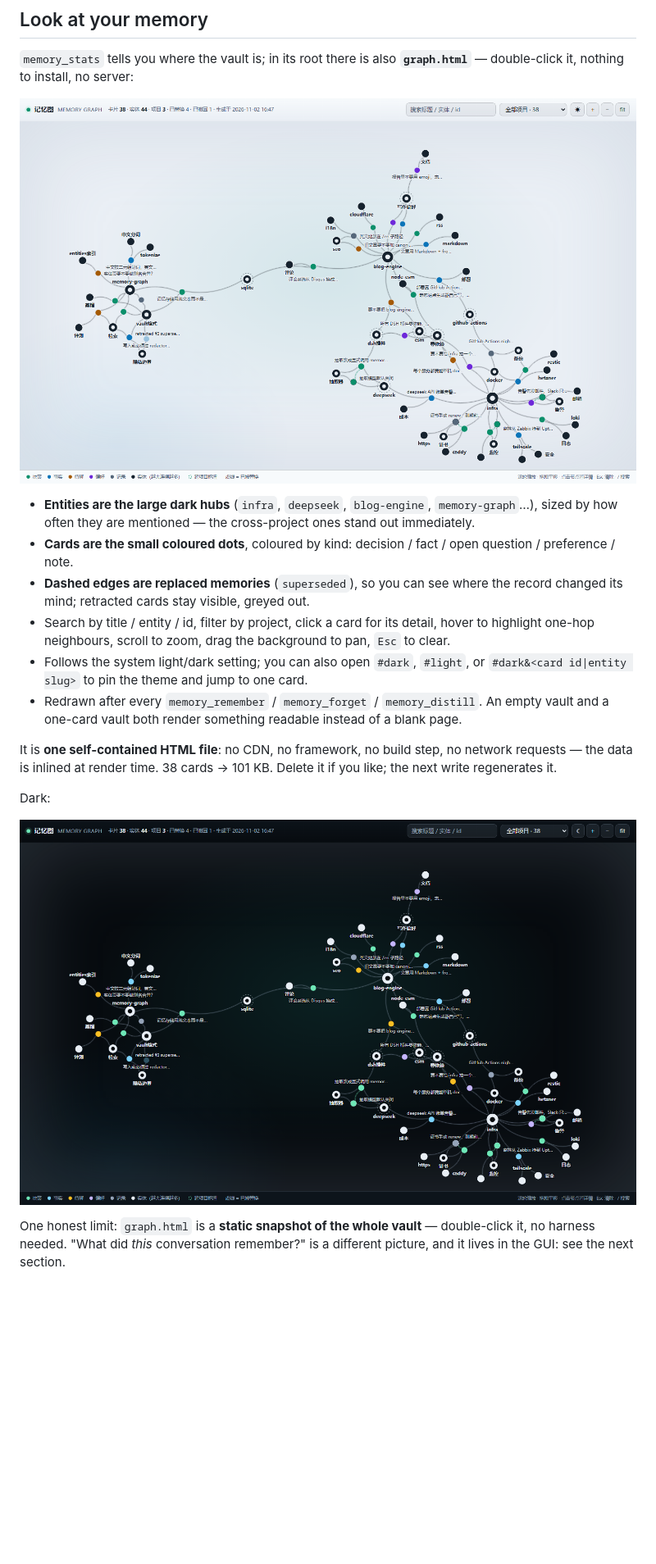
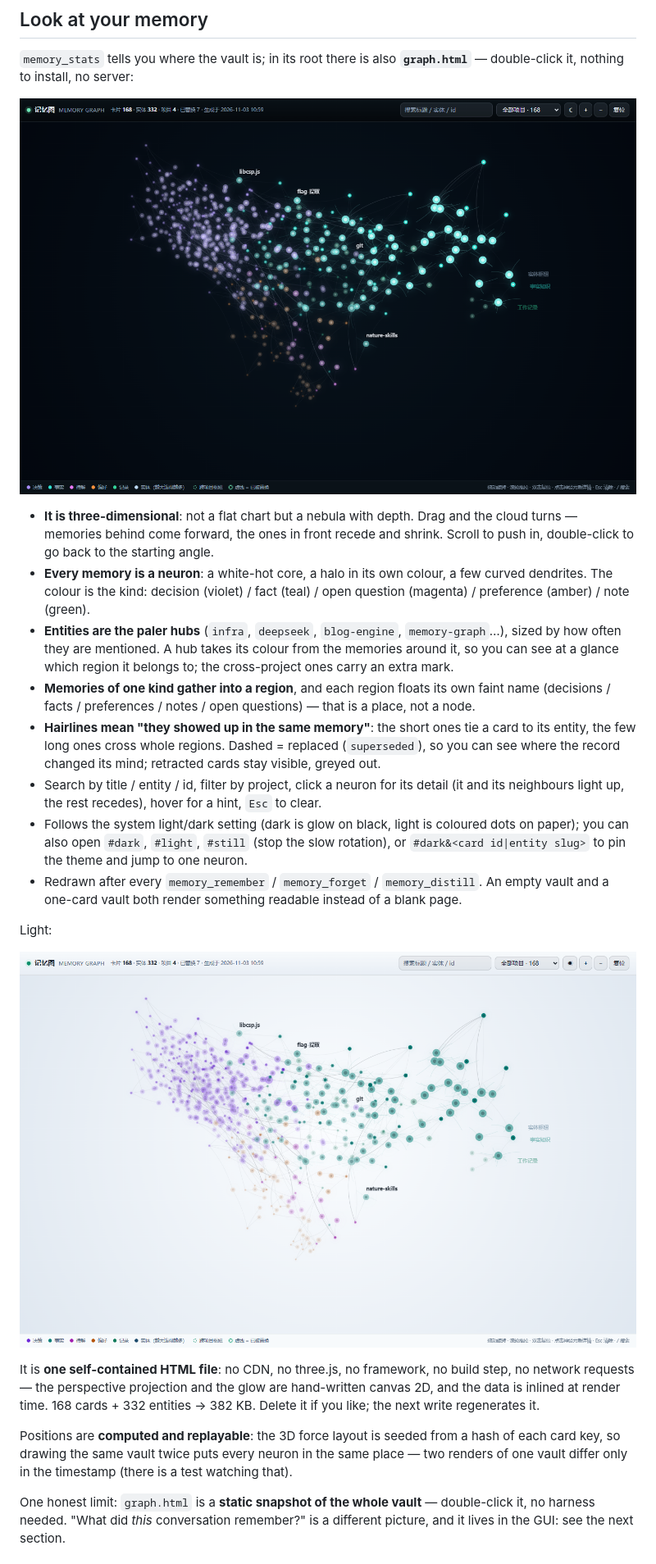
Before and after one commit to ilaomianyang/dsh-memory-graph, a Markdown page: README.en.md, the part around one of its changes. Shown at 82% size. GitHub-like rendering; pictures changed too: docs/graph-dark.png, docs/graph-light.png; blank space fills up the shorter version.

```diff
--- a/README.en.md
+++ b/README.en.md
@@ -336,20 +336,24 @@ A session file is a **concatenated zstd container** (one frame per appended batc
 
 `memory_stats` tells you where the vault is; in its root there is also **`graph.html`** — double-click it, nothing to install, no server:
 
-![The memory graph: entities are hubs, cards are neurons](docs/graph-light.png)
+![The memory graph: a neuron cloud you can turn](docs/graph-dark.png)
 
-- **Entities are the large dark hubs** (`infra`, `deepseek`, `blog-engine`, `memory-graph`…), sized by how often they are mentioned — the cross-project ones stand out immediately.
-- **Cards are the small coloured dots**, coloured by kind: decision / fact / open question / preference / note.
-- **Dashed edges are replaced memories** (`superseded`), so you can see where the record changed its mind; retracted cards stay visible, greyed out.
-- Search by title / entity / id, filter by project, click a card for its detail, hover to highlight one-hop neighbours, scroll to zoom, drag the background to pan, `Esc` to clear.
-- Follows the system light/dark setting; you can also open `#dark`, `#light`, or `#dark&<card id|entity slug>` to pin the theme and jump to one card.
+- **It is three-dimensional**: not a flat chart but a nebula with depth. Drag and the cloud turns — memories behind come forward, the ones in front recede and shrink. Scroll to push in, double-click to go back to the starting angle.
+- **Every memory is a neuron**: a white-hot core, a halo in its own colour, a few curved dendrites. The colour is the kind: decision (violet) / fact (teal) / open question (magenta) / preference (amber) / note (green).
+- **Entities are the paler hubs** (`infra`, `deepseek`, `blog-engine`, `memory-graph`…), sized by how often they are mentioned. A hub takes its colour from the memories around it, so you can see at a glance which region it belongs to; the cross-project ones carry an extra mark.
+- **Memories of one kind gather into a region**, and each region floats its own faint name (decisions / facts / preferences / notes / open questions) — that is a place, not a node.
+- **Hairlines mean "they showed up in the same memory"**: the short ones tie a card to its entity, the few long ones cross whole regions. Dashed = replaced (`superseded`), so you can see where the record changed its mind; retracted cards stay visible, greyed out.
+- Search by title / entity / id, filter by project, click a neuron for its detail (it and its neighbours light up, the rest recedes), hover for a hint, `Esc` to clear.
+- Follows the system light/dark setting (dark is glow on black, light is coloured dots on paper); you can also open `#dark`, `#light`, `#still` (stop the slow rotation), or `#dark&<card id|entity slug>` to pin the theme and jump to one neuron.
 - Redrawn after every `memory_remember` / `memory_forget` / `memory_distill`. An empty vault and a one-card vault both render something readable instead of a blank page.
 
-It is **one self-contained HTML file**: no CDN, no framework, no build step, no network requests — the data is inlined at render time. 38 cards → 101 KB. Delete it if you like; the next write regenerates it.
+Light:
 
-Dark:
+![The memory graph in light mode](docs/graph-light.png)
 
-![The memory graph in dark mode](docs/graph-dark.png)
+It is **one self-contained HTML file**: no CDN, no three.js, no framework, no build step, no network requests — the perspective projection and the glow are hand-written canvas 2D, and the data is inlined at render time. 168 cards + 332 entities → 382 KB. Delete it if you like; the next write regenerates it.
+
+Positions are **computed and replayable**: the 3D force layout is seeded from a hash of each card key, so drawing the same vault twice puts every neuron in the same place — two renders of one vault differ only in the timestamp (there is a test watching that).
 
 One honest limit: `graph.html` is a **static snapshot of the whole vault** — double-click it, no harness needed. "What did *this* conversation remember?" is a different picture, and it lives in the GUI: see the next section.
 
```
Also changed, not shown: other parts of README.en.md (+1 -2 lines), CHANGELOG.md (+24 -0 lines), README.md (+14 -11 lines), docs/vault-panel.png (deleted), 3 other files.
